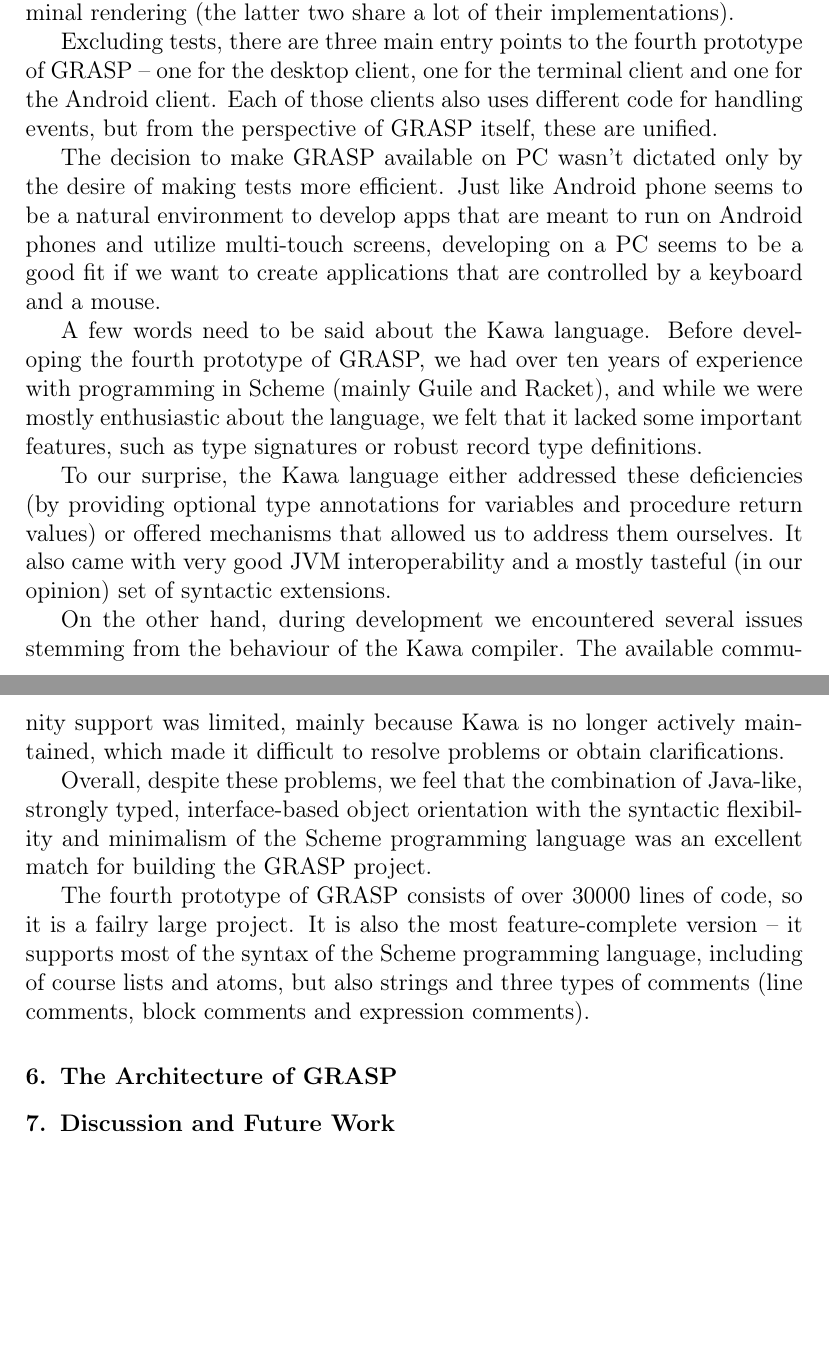
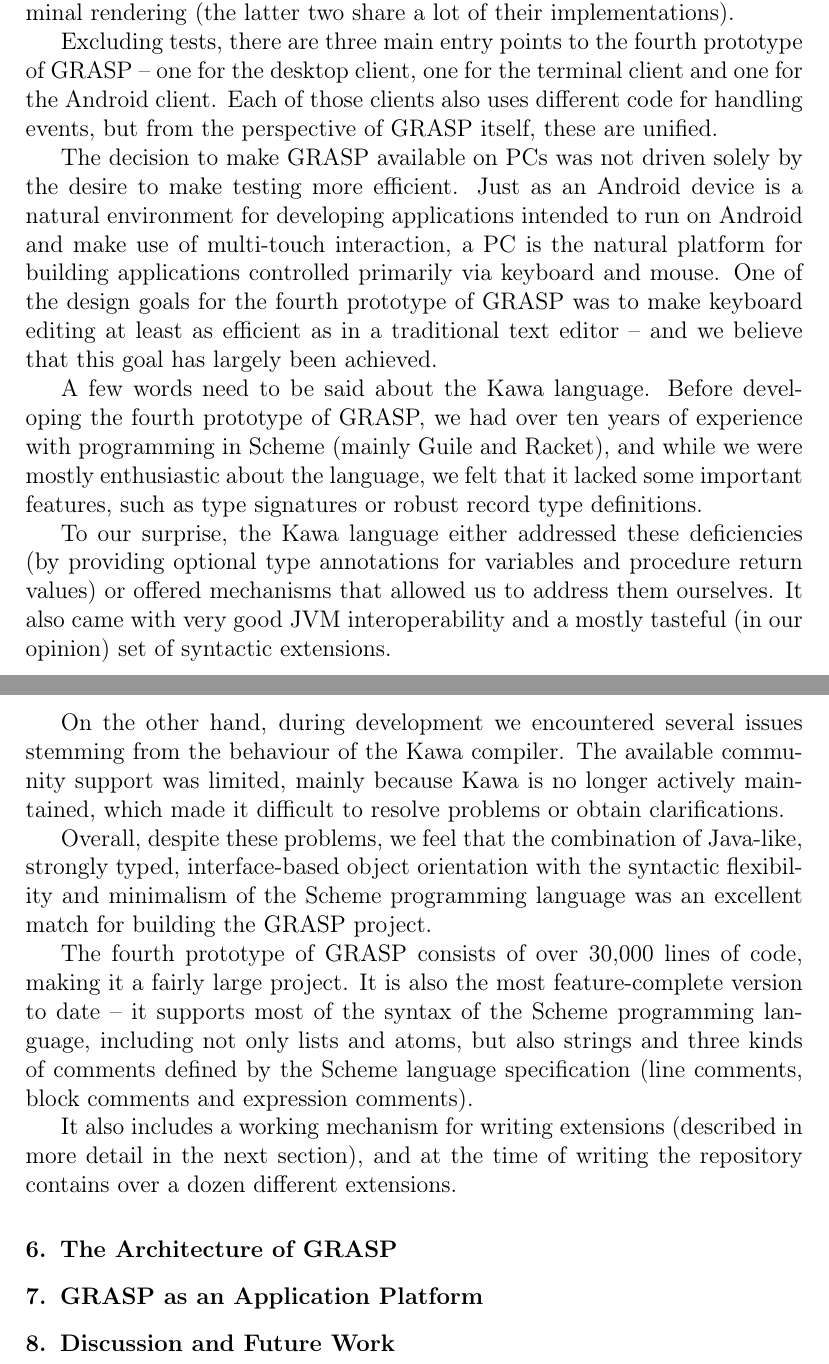
Before and after one commit to panicz/grasp, a LaTeX paper (doc/gvp/gvp.tex): two parts of pages 20 and 21 of 21, joined at a grey line, cut so that both start at the same text, the shorter picture padded with empty space. Compiled offline with pdfLaTeX.

Commit message:
some notes about keyboard and extensions

```diff
--- a/doc/gvp/gvp.tex
+++ b/doc/gvp/gvp.tex
@@ -976,12 +976,15 @@ client and one for the Android client. Each of those clients also uses
 different code for handling events, but from the perspective of GRASP
 itself, these are unified.
 
-The decision to make GRASP available on PC wasn't dictated only by the
-desire of making tests more efficient. Just like Android phone seems
-to be a natural environment to develop apps that are meant to run on
-Android phones and utilize multi-touch screens, developing on a PC
-seems to be a good fit if we want to create applications that are
-controlled by a keyboard and a mouse.
+The decision to make GRASP available on PCs was not driven solely by
+the desire to make testing more efficient. Just as an Android device
+is a natural environment for developing applications intended to run
+on Android and make use of multi-touch interaction, a PC is the
+natural platform for building applications controlled primarily via
+keyboard and mouse. One of the design goals for the fourth prototype
+of GRASP was to make keyboard editing at least as efficient as in a
+traditional text editor -- and we believe that this goal has largely
+been achieved.
 
 A few words need to be said about the Kawa language. Before developing
 the fourth prototype of GRASP, we had over ten years of experience with
@@ -1007,16 +1010,22 @@ Java-like, strongly typed, interface-based object orientation with the
 syntactic flexibility and minimalism of the Scheme programming
 language was an excellent match for building the GRASP project.
 
-The fourth prototype of GRASP consists of over 30000 lines of code, so
-it is a failry large project. It is also the most feature-complete
-version -- it supports most of the syntax of the Scheme programming
-language, including of course lists and atoms, but also strings
-and three types of comments (line comments, block comments and
-expression comments).
+The fourth prototype of GRASP consists of over 30,000 lines of code,
+making it a fairly large project. It is also the most feature-complete
+version to date -- it supports most of the syntax of the Scheme
+programming language, including not only lists and atoms, but also
+strings and three kinds of comments defined by the Scheme language
+specification (line comments, block comments and expression comments).
+
+It also includes a working mechanism for writing extensions (described
+in more detail in the next section), and at the time of writing the
+repository contains over a dozen different extensions.
+
+\section{The Architecture of GRASP}
 
 
 
-\section{The Architecture of GRASP}
+\section{GRASP as an Application Platform}
 
 \section{Discussion and Future Work}
 
```
Also changed, not shown: doc/gvp/gvp.tex (6 more changed lines).
